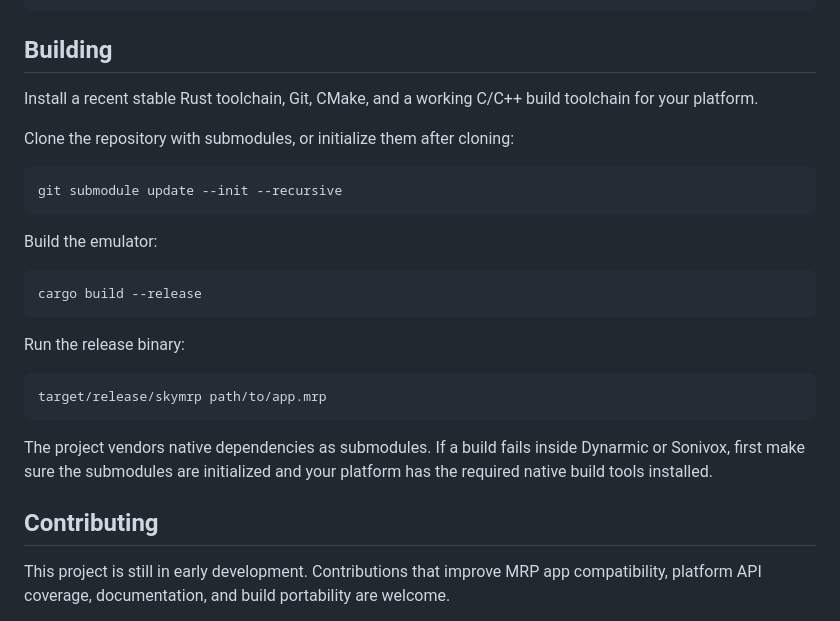
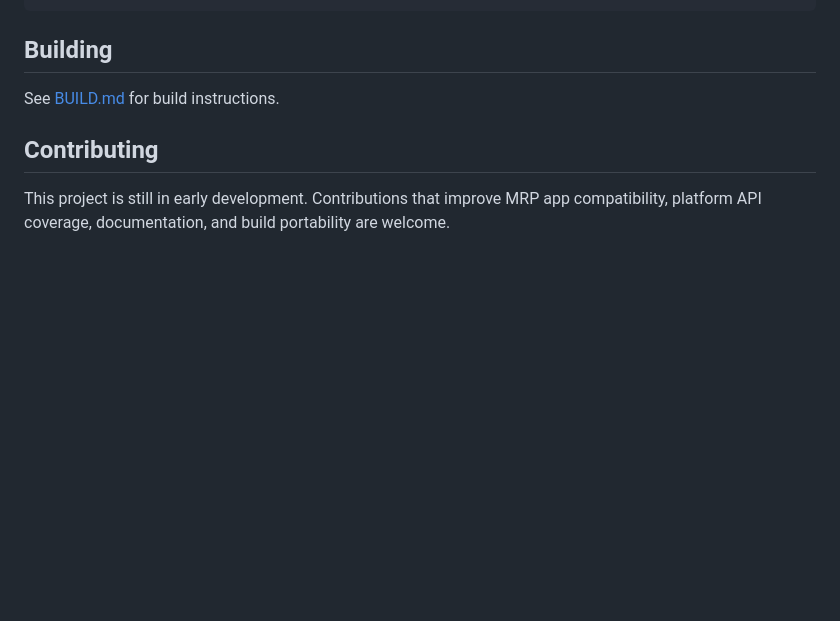
Before and after one commit to open-mythroad/skymrp-emu, a Markdown page: README.md, the part around one of its changes. GitHub-like rendering; blank space fills up the shorter version.

````diff
--- a/README.md
+++ b/README.md
@@ -70,30 +70,7 @@ skymrp --help
 
 ## Building
 
-Install a recent stable Rust toolchain, Git, CMake, and a working C/C++ build
-toolchain for your platform.
-
-Clone the repository with submodules, or initialize them after cloning:
-
-```sh
-git submodule update --init --recursive
-```
-
-Build the emulator:
-
-```sh
-cargo build --release
-```
-
-Run the release binary:
-
-```sh
-target/release/skymrp path/to/app.mrp
-```
-
-The project vendors native dependencies as submodules. If a build fails inside
-Dynarmic or Sonivox, first make sure the submodules are initialized and your
-platform has the required native build tools installed.
+See [BUILD.md](./BUILD.md) for build instructions.
 
 ## Contributing
 
````
Also changed, not shown: other parts of README.md (+1 -1 lines), BUILD.md (added, +89 -0 lines), README_CN.md (+2 -23 lines).
